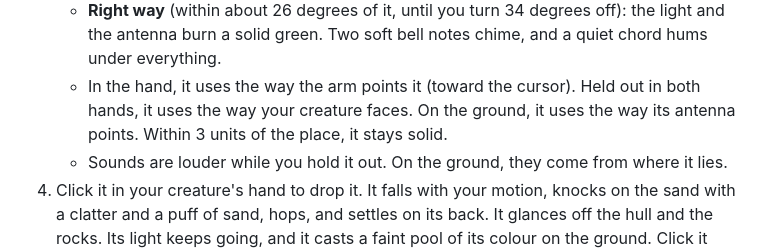
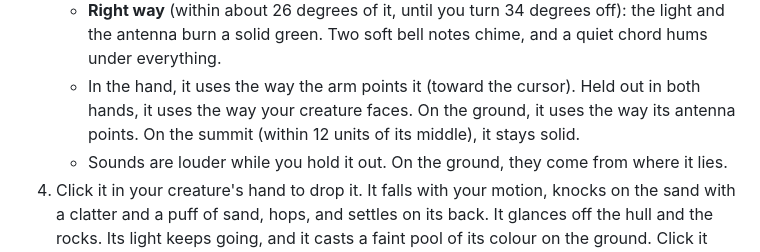
Before and after one commit to fletchjobrien/akrida, a Markdown page: README.md, the part around the change. Rendered like a GitHub page.

Commit message:
README: the tracker stays solid on the summit
Co-Authored-By: Claude Opus 5.5 <noreply@anthropic.com>
Claude-Session: https://claude.ai/code/session_01DTrmLLsRsDgJUdWFvUd5pm

```diff
--- a/README.md
+++ b/README.md
@@ -316,7 +316,8 @@ doorway, and it pulses softly.
      chime, and a quiet chord hums under everything.
    - In the hand, it uses the way the arm points it (toward the cursor). Held
      out in both hands, it uses the way your creature faces. On the ground, it
-     uses the way its antenna points. Within 3 units of the place, it stays solid.
+     uses the way its antenna points. On the summit (within 12 units of its
+     middle), it stays solid.
    - Sounds are louder while you hold it out. On the ground, they come from
      where it lies.
 4. Click it in your creature's hand to drop it. It falls with your motion,
```
